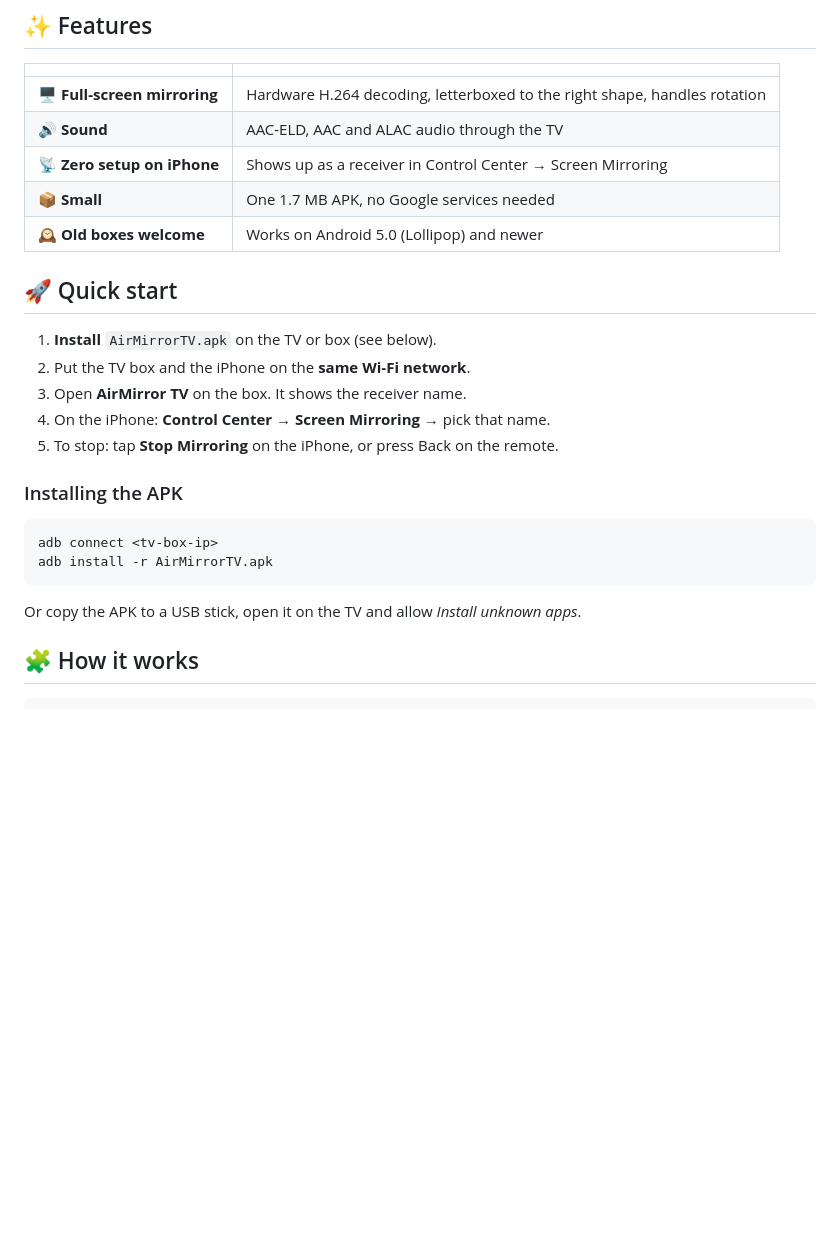
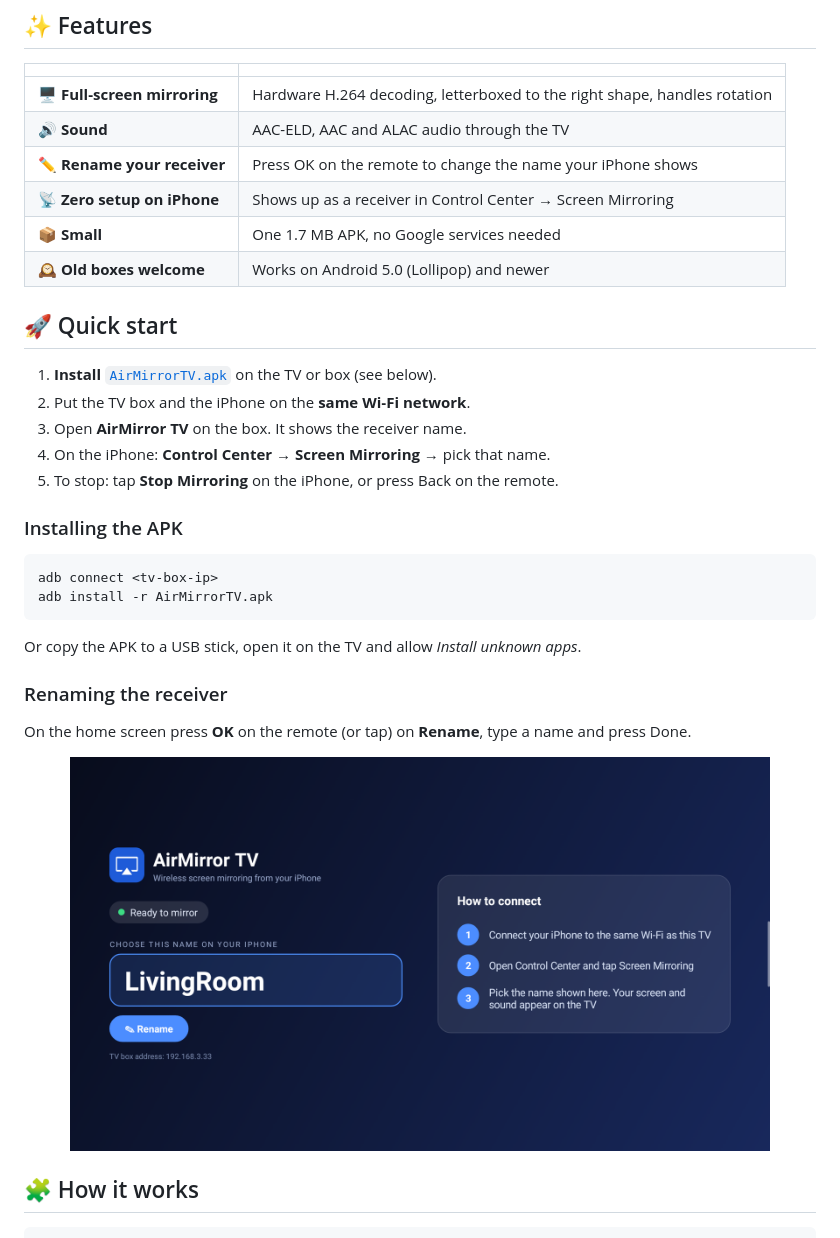
Before and after one commit to mbnetworku/AirPlay-Android-TV-, a Markdown page: README.md, the part around the change. GitHub-like rendering; pictures changed too: docs/rename.png (added); blank space fills up the shorter version.

Commit message:
Add Rename feature, screenshots and APK
Co-Authored-By: Claude Sonnet 5.5 <noreply@anthropic.com>

````diff
--- a/README.md
+++ b/README.md
@@ -20,13 +20,14 @@
 |---|---|
 | 🖥️ **Full-screen mirroring** | Hardware H.264 decoding, letterboxed to the right shape, handles rotation |
 | 🔊 **Sound** | AAC-ELD, AAC and ALAC audio through the TV |
+| ✏️ **Rename your receiver** | Press OK on the remote to change the name your iPhone shows |
 | 📡 **Zero setup on iPhone** | Shows up as a receiver in Control Center → Screen Mirroring |
 | 📦 **Small** | One 1.7 MB APK, no Google services needed |
 | 🕰️ **Old boxes welcome** | Works on Android 5.0 (Lollipop) and newer |
 
 ## 🚀 Quick start
 
-1. **Install** `AirMirrorTV.apk` on the TV or box (see below).
+1. **Install** [`AirMirrorTV.apk`](AirMirrorTV.apk) on the TV or box (see below).
 2. Put the TV box and the iPhone on the **same Wi‑Fi network**.
 3. Open **AirMirror TV** on the box. It shows the receiver name.
 4. On the iPhone: **Control Center → Screen Mirroring →** pick that name.
@@ -40,6 +41,12 @@ adb install -r AirMirrorTV.apk
 ```
 
 Or copy the APK to a USB stick, open it on the TV and allow *Install unknown apps*.
+
+### Renaming the receiver
+
+On the home screen press **OK** on the remote (or tap) on **Rename**, type a name and press Done.
+
+<p align="center"><img src="docs/rename.png" alt="Rename dialog" width="700"></p>
 
 ## 🧩 How it works
 
````
Also changed, not shown: 4 other files.
